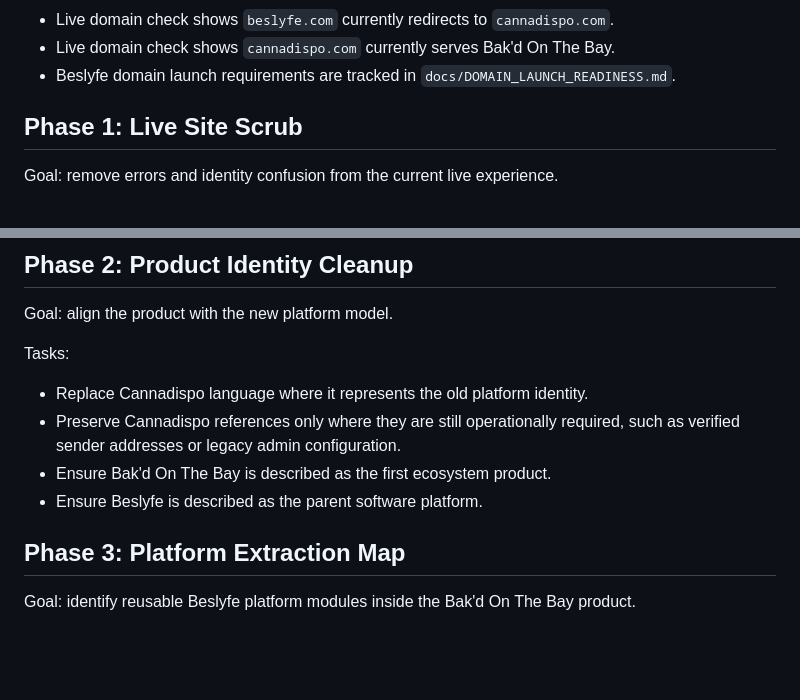
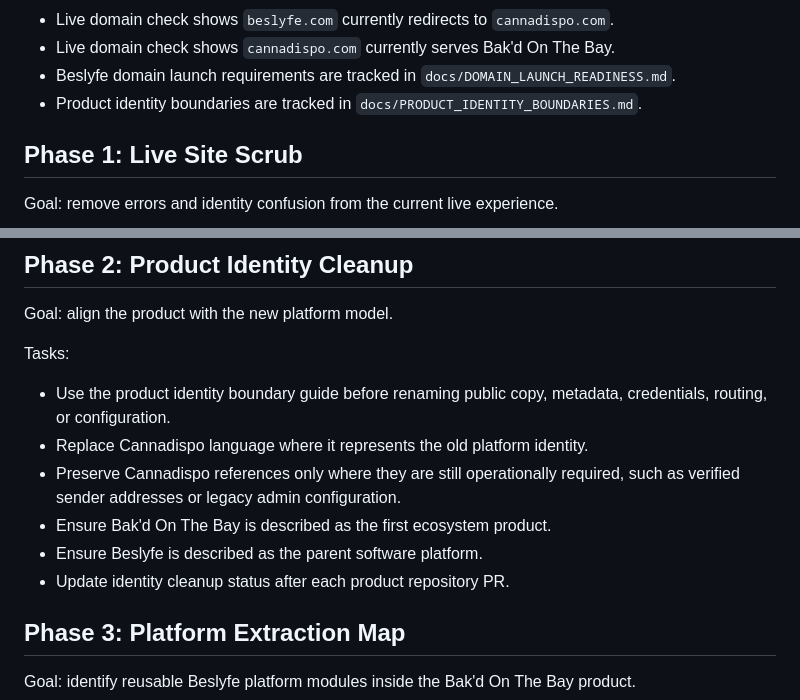
Before and after one commit to giftations/beslyfe, a Markdown page: docs/PHASED_EXECUTION_PLAN.md, 2 parts joined by grey strips. GitHub-like rendering; blank space fills up the shorter version.

```diff
--- a/docs/PHASED_EXECUTION_PLAN.md
+++ b/docs/PHASED_EXECUTION_PLAN.md
@@ -42,6 +42,7 @@ Status:
 - Live domain check shows `beslyfe.com` currently redirects to `cannadispo.com`.
 - Live domain check shows `cannadispo.com` currently serves Bak'd On The Bay.
 - Beslyfe domain launch requirements are tracked in `docs/DOMAIN_LAUNCH_READINESS.md`.
+- Product identity boundaries are tracked in `docs/PRODUCT_IDENTITY_BOUNDARIES.md`.
 
 ## Phase 1: Live Site Scrub
 
@@ -74,10 +75,12 @@ Goal: align the product with the new platform model.
 
 Tasks:
 
+- Use the product identity boundary guide before renaming public copy, metadata, credentials, routing, or configuration.
 - Replace Cannadispo language where it represents the old platform identity.
 - Preserve Cannadispo references only where they are still operationally required, such as verified sender addresses or legacy admin configuration.
 - Ensure Bak'd On The Bay is described as the first ecosystem product.
 - Ensure Beslyfe is described as the parent software platform.
+- Update identity cleanup status after each product repository PR.
 
 ## Phase 3: Platform Extraction Map
 
```
Also changed, not shown: README.md (+1 -0 lines), docs/PRODUCT_IDENTITY_BOUNDARIES.md (added, +93 -0 lines).
